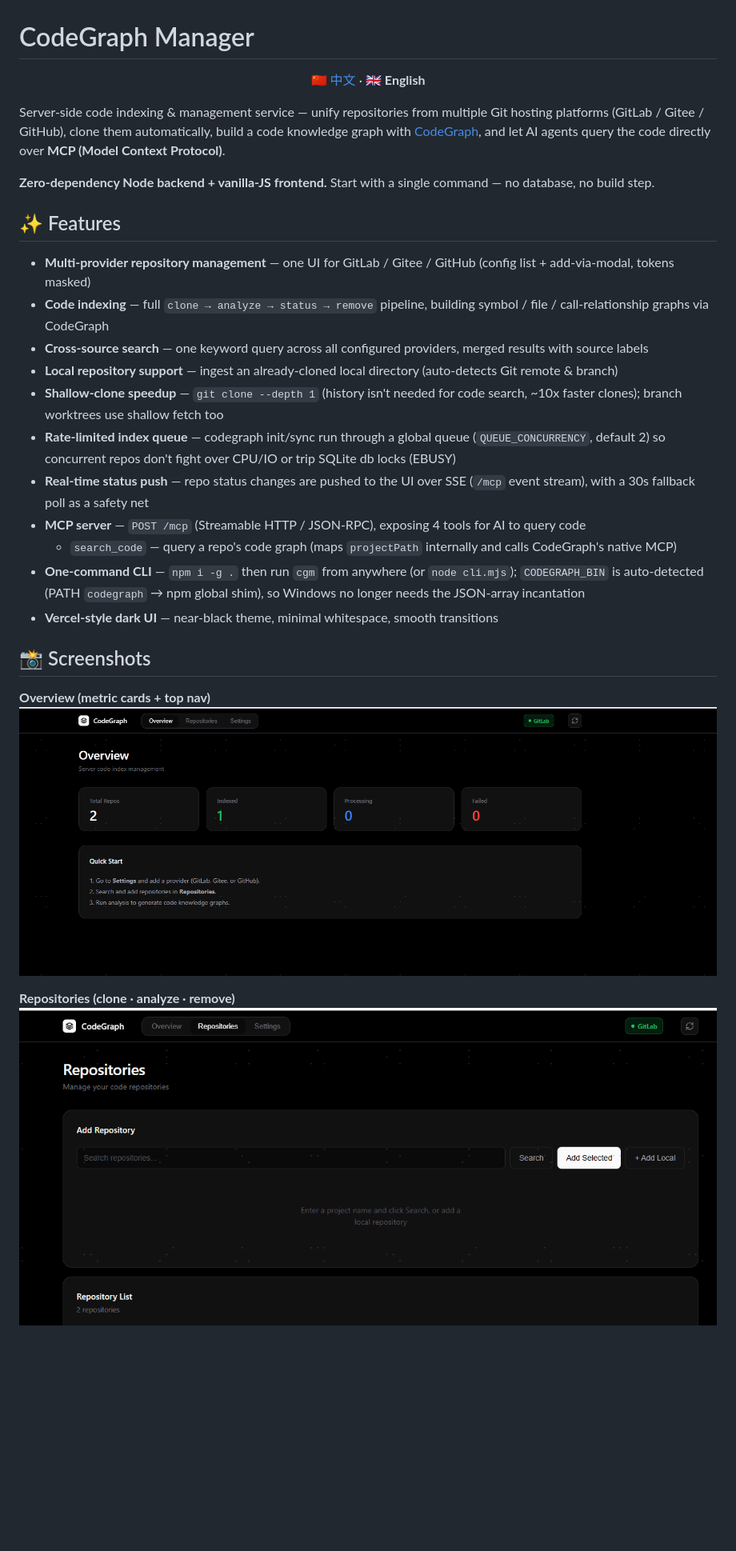
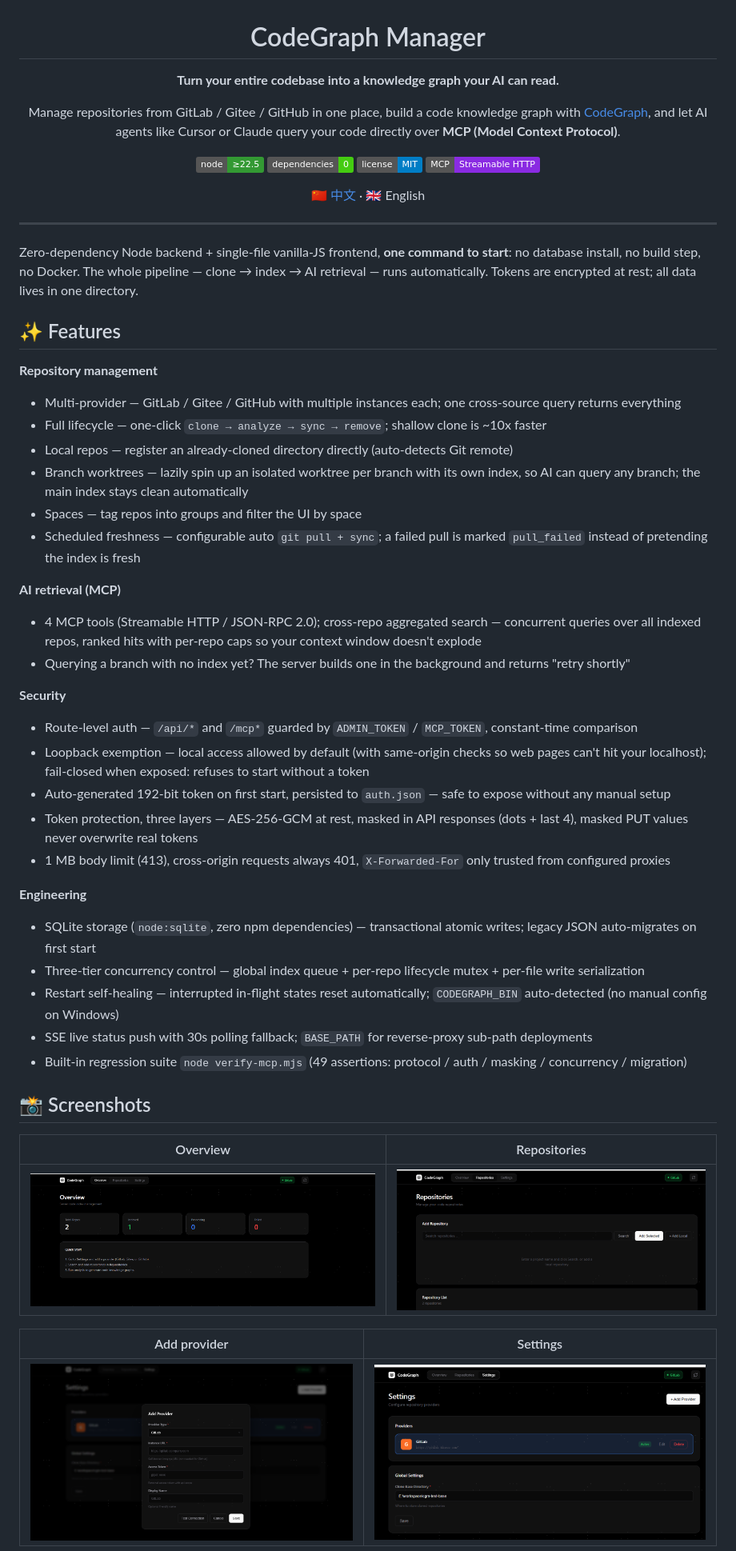
Before and after one commit to Zhao-T-X/CGM, a Markdown page: README.en.md, the part around one of its changes. Shown at 80% size. GitHub-like rendering; badges without logos; blank space fills up the shorter version.

Commit message:
docs: refresh README landing pages
Restructure both language READMEs with badges, a tighter product summary, and the current SQLite persistence and MCP setup.

```diff
--- a/README.en.md
+++ b/README.en.md
@@ -1,30 +3,58 @@
 # CodeGraph Manager
 
-<p align="center"><a href="README.md">🇨🇳 中文</a> · <b>🇬🇧 English</b></p>
+**Turn your entire codebase into a knowledge graph your AI can read.**
 
-Server-side code indexing & management service — unify repositories from multiple Git hosting platforms (GitLab / Gitee / GitHub), clone them automatically, build a code knowledge graph with [CodeGraph](https://github.com/colbymchenry/codegraph), and let AI agents query the code directly over **MCP (Model Context Protocol)**.
+Manage repositories from GitLab / Gitee / GitHub in one place, build a code knowledge graph with [CodeGraph](https://github.com/colbymchenry/codegraph), and let AI agents like Cursor or Claude query your code directly over **MCP (Model Context Protocol)**.
 
-**Zero-dependency Node backend + vanilla-JS frontend.** Start with a single command — no database, no build step.
+[![Node](https://img.shields.io/badge/node-%E2%89%A522.5-339933?logo=node.js&logoColor=white)](https://nodejs.org)
+[![Zero Dependencies](https://img.shields.io/badge/dependencies-0-brightgreen)](#-dependencies)
+[![License: MIT](https://img.shields.io/badge/license-MIT-blue.svg)](#-license)
+[![MCP](https://img.shields.io/badge/MCP-Streamable%20HTTP-8A2BE2)](#-mcp-integration)
+
+<a href="README.md">🇨🇳 中文</a> · 🇬🇧 English
+
+</div>
+
+---
+
+Zero-dependency Node backend + single-file vanilla-JS frontend, **one command to start**: no database install, no build step, no Docker.
+The whole pipeline — clone → index → AI retrieval — runs automatically. Tokens are encrypted at rest; all data lives in one directory.
 
 ## ✨ Features
 
-- **Multi-provider repository management** — one UI for GitLab / Gitee / GitHub (config list + add-via-modal, tokens masked)
-- **Code indexing** — full `clone → analyze → status → remove` pipeline, building symbol / file / call-relationship graphs via CodeGraph
-- **Cross-source search** — one keyword query across all configured providers, merged results with source labels
-- **Local repository support** — ingest an already-cloned local directory (auto-detects Git remote & branch)
-- **Shallow-clone speedup** — `git clone --depth 1` (history isn't needed for code search, ~10x faster clones); branch worktrees use shallow fetch too
-- **Rate-limited index queue** — codegraph init/sync run through a global queue (`QUEUE_CONCURRENCY`, default 2) so concurrent repos don't fight over CPU/IO or trip SQLite db locks (EBUSY)
-- **Real-time status push** — repo status changes are pushed to the UI over SSE (`/mcp` event stream), with a 30s fallback poll as a safety net
-- **MCP server** — `POST /mcp` (Streamable HTTP / JSON-RPC), exposing 4 tools for AI to query code
-  - `search_code` — query a repo's code graph (maps `projectPath` internally and calls CodeGraph's native MCP)
-- **One-command CLI** — `npm i -g .` then run `cgm` from anywhere (or `node cli.mjs`); `CODEGRAPH_BIN` is auto-detected (PATH `codegraph` → npm global shim), so Windows no longer needs the JSON-array incantation
-- **Vercel-style dark UI** — near-black theme, minimal whitespace, smooth transitions
+**Repository management**
+- Multi-provider — GitLab / Gitee / GitHub with multiple instances each; one cross-source query returns everything
+- Full lifecycle — one-click `clone → analyze → sync → remove`; shallow clone is ~10x faster
+- Local repos — register an already-cloned directory directly (auto-detects Git remote)
+- Branch worktrees — lazily spin up an isolated worktree per branch with its own index, so AI can query any branch; the main index stays clean automatically
+- Spaces — tag repos into groups and filter the UI by space
+- Scheduled freshness — configurable auto `git pull + sync`; a failed pull is marked `pull_failed` instead of pretending the index is fresh
+
+**AI retrieval (MCP)**
+- 4 MCP tools (Streamable HTTP / JSON-RPC 2.0); cross-repo aggregated search — concurrent queries over all indexed repos, ranked hits with per-repo caps so your context window doesn't explode
+- Querying a branch with no index yet? The server builds one in the background and returns "retry shortly"
+
+**Security**
+- Route-level auth — `/api/*` and `/mcp*` guarded by `ADMIN_TOKEN` / `MCP_TOKEN`, constant-time comparison
+- Loopback exemption — local access allowed by default (with same-origin checks so web pages can't hit your localhost); fail-closed when exposed: refuses to start without a token
+- Auto-generated 192-bit token on first start, persisted to `auth.json` — safe to expose without any manual setup
+- Token protection, three layers — AES-256-GCM at rest, masked in API responses (dots + last 4), masked PUT values never overwrite real tokens
+- 1 MB body limit (413), cross-origin requests always 401, `X-Forwarded-For` only trusted from configured proxies
+
+**Engineering**
+- SQLite storage (`node:sqlite`, zero npm dependencies) — transactional atomic writes; legacy JSON auto-migrates on first start
+- Three-tier concurrency control — global index queue + per-repo lifecycle mutex + per-file write serialization
+- Restart self-healing — interrupted in-flight states reset automatically; `CODEGRAPH_BIN` auto-detected (no manual config on Windows)
+- SSE live status push with 30s polling fallback; `BASE_PATH` for reverse-proxy sub-path deployments
+- Built-in regression suite `node verify-mcp.mjs` (49 assertions: protocol / auth / masking / concurrency / migration)
 
 ## 📸 Screenshots
 
-**Overview (metric cards + top nav)**
-![Overview](public/img/index.png)
+| Overview | Repositories |
+|---|---|
+| ![Overview](public/img/index.png) | ![Repositories](public/img/repo-show.png) |
 
-**Repositories (clone · analyze · remove)**
-![Repositories](public/img/repo-show.png)
+| Add provider | Settings |
+|---|---|
+| ![Add provider](public/img/add-provider.png) | ![Settings](public/img/setting.png) |
 
```
Also changed, not shown: other parts of README.en.md (+127 -117 lines), README.md (+175 -144 lines).
